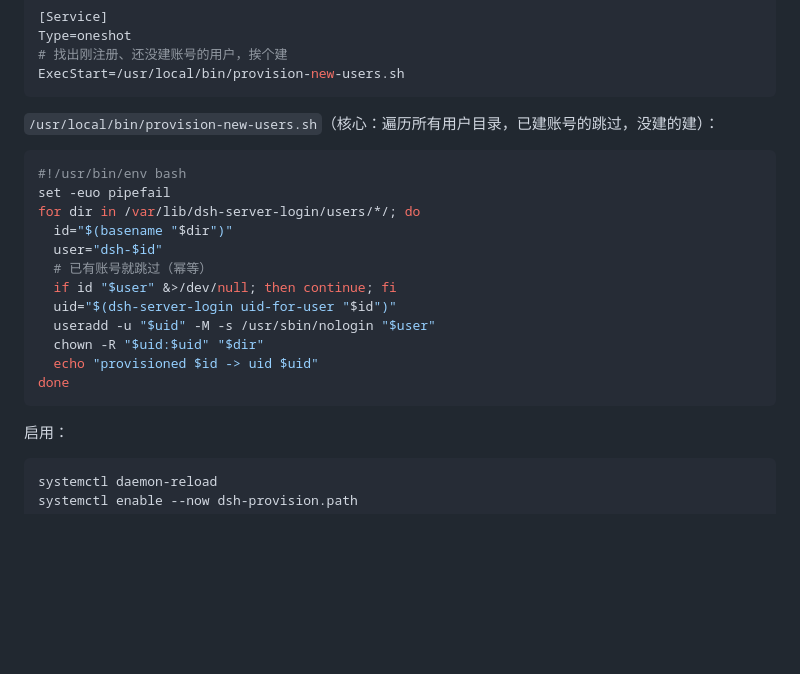
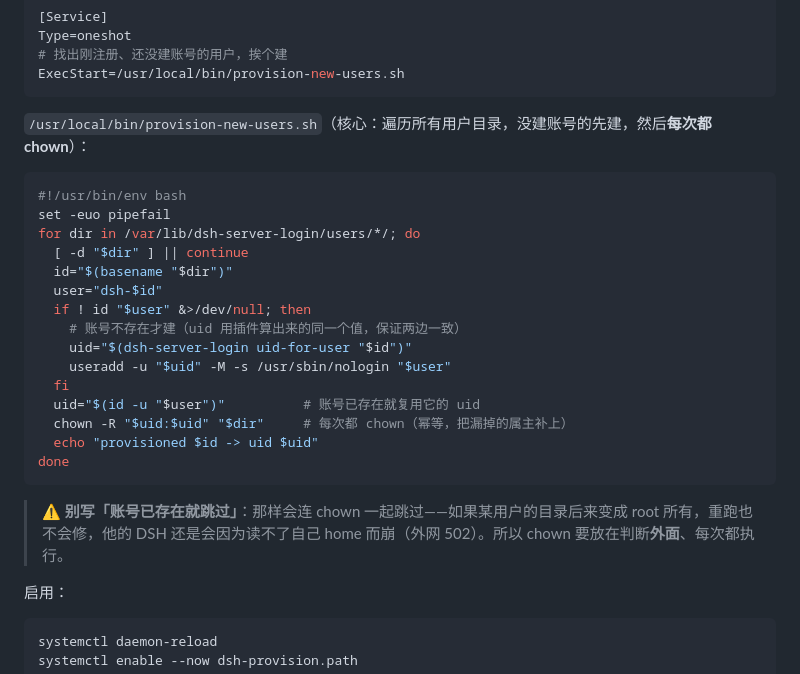
Before and after one commit to pointer-a/dsh-server-login, a Markdown page: docs/hard-isolation.md, the part around the change. GitHub-like rendering; blank space fills up the shorter version.

Commit message:
docs: provision script must chown every run, not skip on existing account
The 'if account exists, continue' version skips the chown too, so a user whose
dir later became root-owned is never fixed and their DSH crashes (502). Move
chown outside the check; reuse the existing account's uid. Add a warning.

````diff
--- a/docs/hard-isolation.md
+++ b/docs/hard-isolation.md
@@ -118,22 +118,27 @@ Type=oneshot
 ExecStart=/usr/local/bin/provision-new-users.sh
 ```
 
-`/usr/local/bin/provision-new-users.sh`（核心：遍历所有用户目录，已建账号的跳过，没建的建）：
+`/usr/local/bin/provision-new-users.sh`（核心：遍历所有用户目录，没建账号的先建，然后**每次都 chown**）：
 
 ```bash
 #!/usr/bin/env bash
 set -euo pipefail
 for dir in /var/lib/dsh-server-login/users/*/; do
+  [ -d "$dir" ] || continue
   id="$(basename "$dir")"
   user="dsh-$id"
-  # 已有账号就跳过（幂等）
-  if id "$user" &>/dev/null; then continue; fi
-  uid="$(dsh-server-login uid-for-user "$id")"
-  useradd -u "$uid" -M -s /usr/sbin/nologin "$user"
-  chown -R "$uid:$uid" "$dir"
+  if ! id "$user" &>/dev/null; then
+    # 账号不存在才建（uid 用插件算出来的同一个值，保证两边一致）
+    uid="$(dsh-server-login uid-for-user "$id")"
+    useradd -u "$uid" -M -s /usr/sbin/nologin "$user"
+  fi
+  uid="$(id -u "$user")"          # 账号已存在就复用它的 uid
+  chown -R "$uid:$uid" "$dir"     # 每次都 chown（幂等，把漏掉的属主补上）
   echo "provisioned $id -> uid $uid"
 done
 ```
+
+> ⚠️ **别写「账号已存在就跳过」**：那样会连 chown 一起跳过——如果某用户的目录后来变成 root 所有，重跑也不会修，他的 DSH 还是会因为读不了自己 home 而崩（外网 502）。所以 chown 要放在判断**外面**、每次都执行。
 
 启用：
 
````
